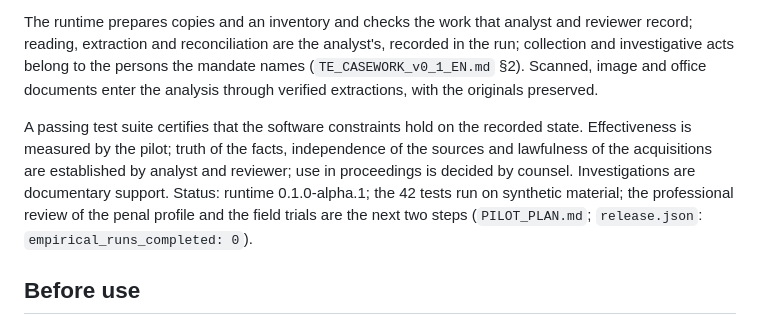
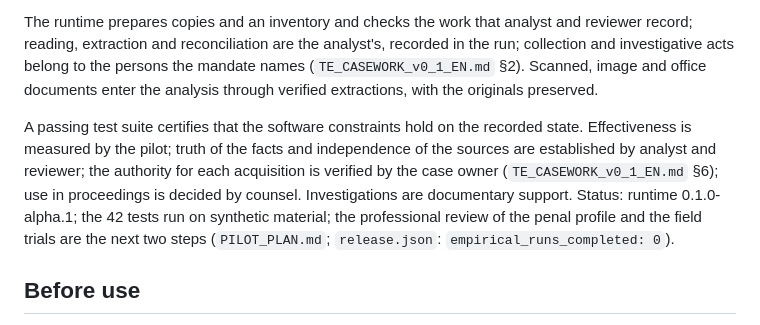
Before and after one commit to anckhalion/ordinative_sciences_framework, a Markdown page: FRAMEWORKS/CASEWORK/README.md, the part around the change. Drawn GitHub-style.

Commit message:
CASEWORK README: acquisition authority is verified by the case owner (TE_CASEWORK §6)
Co-Authored-By: Claude Fable 5.1 <noreply@anthropic.com>

```diff
--- a/FRAMEWORKS/CASEWORK/README.md
+++ b/FRAMEWORKS/CASEWORK/README.md
@@ -11,7 +11,7 @@ Method **0.1**, runtime **0.1.0-alpha.1**. A native package of the Technology of
 
 The runtime prepares copies and an inventory and checks the work that analyst and reviewer record; reading, extraction and reconciliation are the analyst's, recorded in the run; collection and investigative acts belong to the persons the mandate names (`TE_CASEWORK_v0_1_EN.md` §2). Scanned, image and office documents enter the analysis through verified extractions, with the originals preserved.
 
-A passing test suite certifies that the software constraints hold on the recorded state. Effectiveness is measured by the pilot; truth of the facts, independence of the sources and lawfulness of the acquisitions are established by analyst and reviewer; use in proceedings is decided by counsel. Investigations are documentary support. Status: runtime 0.1.0-alpha.1; the 42 tests run on synthetic material; the professional review of the penal profile and the field trials are the next two steps (`PILOT_PLAN.md`; `release.json`: `empirical_runs_completed: 0`).
+A passing test suite certifies that the software constraints hold on the recorded state. Effectiveness is measured by the pilot; truth of the facts and independence of the sources are established by analyst and reviewer; the authority for each acquisition is verified by the case owner (`TE_CASEWORK_v0_1_EN.md` §6); use in proceedings is decided by counsel. Investigations are documentary support. Status: runtime 0.1.0-alpha.1; the 42 tests run on synthetic material; the professional review of the penal profile and the field trials are the next two steps (`PILOT_PLAN.md`; `release.json`: `empirical_runs_completed: 0`).
 
 ## Before use
 
```
